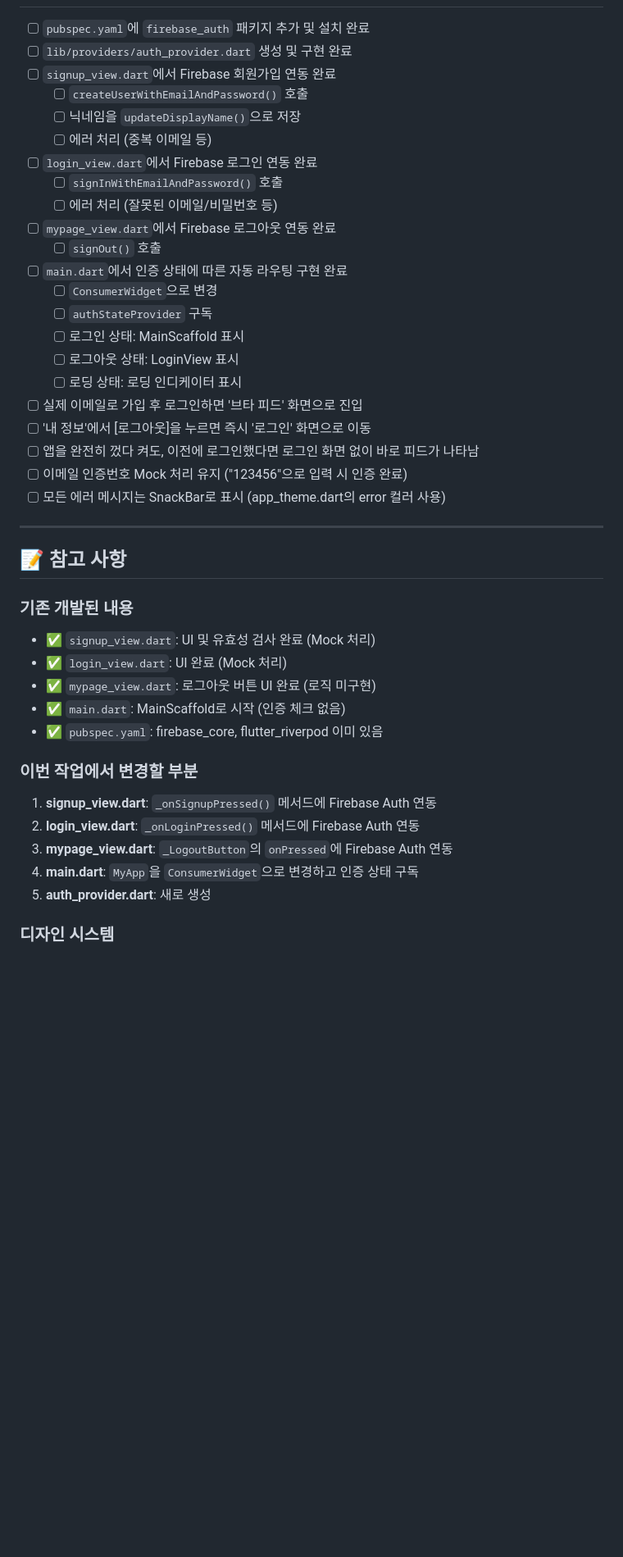
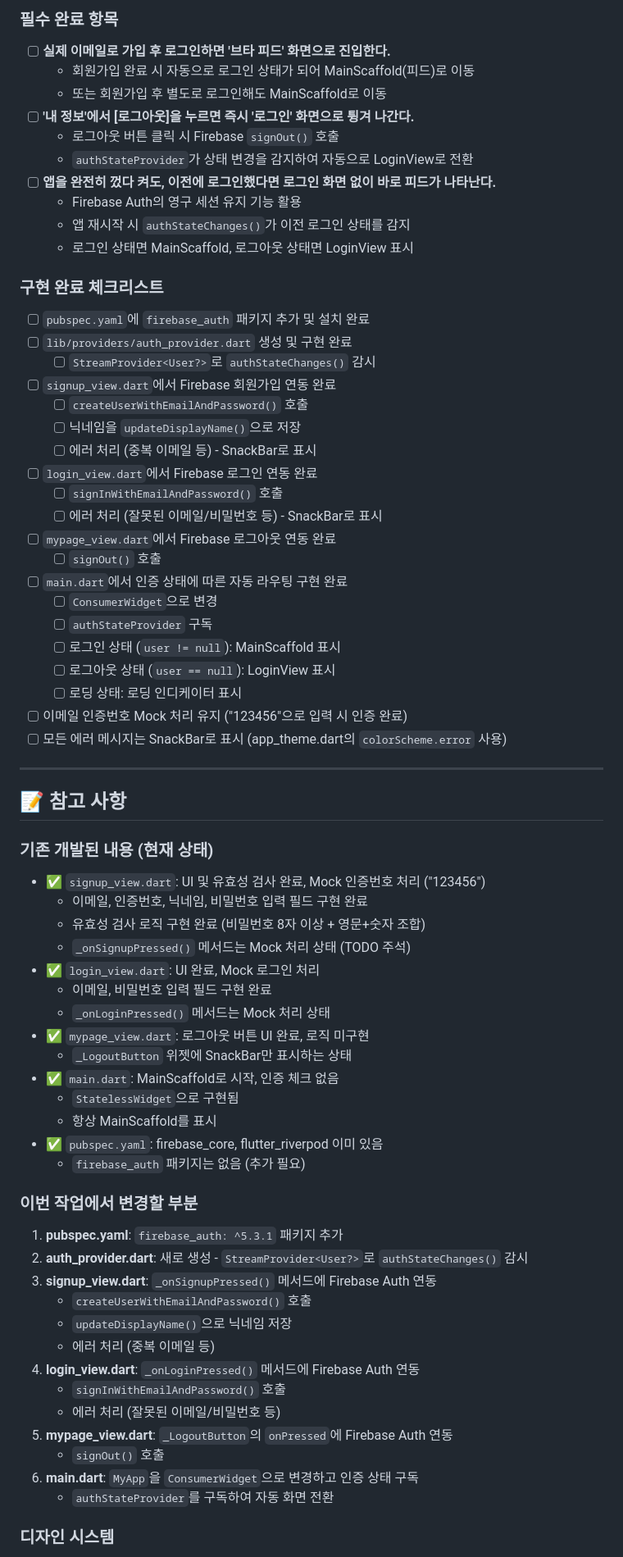
Before and after one commit to cakhanai6-web/bmta_app, a Markdown page: plan.md, the part around one of its changes. Shown at 82% size. Drawn GitHub-style; blank space fills up the shorter version.

```diff
--- a/plan.md
+++ b/plan.md
@@ -531,44 +550,72 @@ import 'views/main_scaffold.dart';
 
+### 필수 완료 항목
+- [ ] **실제 이메일로 가입 후 로그인하면 '브타 피드' 화면으로 진입한다.**
+  - 회원가입 완료 시 자동으로 로그인 상태가 되어 MainScaffold(피드)로 이동
+  - 또는 회원가입 후 별도로 로그인해도 MainScaffold로 이동
+- [ ] **'내 정보'에서 [로그아웃]을 누르면 즉시 '로그인' 화면으로 튕겨 나간다.**
+  - 로그아웃 버튼 클릭 시 Firebase `signOut()` 호출
+  - `authStateProvider`가 상태 변경을 감지하여 자동으로 LoginView로 전환
+- [ ] **앱을 완전히 껐다 켜도, 이전에 로그인했다면 로그인 화면 없이 바로 피드가 나타난다.**
+  - Firebase Auth의 영구 세션 유지 기능 활용
+  - 앱 재시작 시 `authStateChanges()`가 이전 로그인 상태를 감지
+  - 로그인 상태면 MainScaffold, 로그아웃 상태면 LoginView 표시
+
+### 구현 완료 체크리스트
 - [ ] `pubspec.yaml`에 `firebase_auth` 패키지 추가 및 설치 완료
 - [ ] `lib/providers/auth_provider.dart` 생성 및 구현 완료
+  - [ ] `StreamProvider<User?>`로 `authStateChanges()` 감시
 - [ ] `signup_view.dart`에서 Firebase 회원가입 연동 완료
   - [ ] `createUserWithEmailAndPassword()` 호출
   - [ ] 닉네임을 `updateDisplayName()`으로 저장
-  - [ ] 에러 처리 (중복 이메일 등)
+  - [ ] 에러 처리 (중복 이메일 등) - SnackBar로 표시
 - [ ] `login_view.dart`에서 Firebase 로그인 연동 완료
   - [ ] `signInWithEmailAndPassword()` 호출
-  - [ ] 에러 처리 (잘못된 이메일/비밀번호 등)
+  - [ ] 에러 처리 (잘못된 이메일/비밀번호 등) - SnackBar로 표시
 - [ ] `mypage_view.dart`에서 Firebase 로그아웃 연동 완료
   - [ ] `signOut()` 호출
 - [ ] `main.dart`에서 인증 상태에 따른 자동 라우팅 구현 완료
   - [ ] `ConsumerWidget`으로 변경
   - [ ] `authStateProvider` 구독
-  - [ ] 로그인 상태: MainScaffold 표시
-  - [ ] 로그아웃 상태: LoginView 표시
+  - [ ] 로그인 상태 (`user != null`): MainScaffold 표시
+  - [ ] 로그아웃 상태 (`user == null`): LoginView 표시
   - [ ] 로딩 상태: 로딩 인디케이터 표시
-- [ ] 실제 이메일로 가입 후 로그인하면 '브타 피드' 화면으로 진입
-- [ ] '내 정보'에서 [로그아웃]을 누르면 즉시 '로그인' 화면으로 이동
-- [ ] 앱을 완전히 껐다 켜도, 이전에 로그인했다면 로그인 화면 없이 바로 피드가 나타남
 - [ ] 이메일 인증번호 Mock 처리 유지 ("123456"으로 입력 시 인증 완료)
-- [ ] 모든 에러 메시지는 SnackBar로 표시 (app_theme.dart의 error 컬러 사용)
+- [ ] 모든 에러 메시지는 SnackBar로 표시 (app_theme.dart의 `colorScheme.error` 사용)
 
 ---
 
 ## 📝 참고 사항
 
-### 기존 개발된 내용
-- ✅ `signup_view.dart`: UI 및 유효성 검사 완료 (Mock 처리)
-- ✅ `login_view.dart`: UI 완료 (Mock 처리)
-- ✅ `mypage_view.dart`: 로그아웃 버튼 UI 완료 (로직 미구현)
-- ✅ `main.dart`: MainScaffold로 시작 (인증 체크 없음)
+### 기존 개발된 내용 (현재 상태)
+- ✅ `signup_view.dart`: UI 및 유효성 검사 완료, Mock 인증번호 처리 ("123456")
+  - 이메일, 인증번호, 닉네임, 비밀번호 입력 필드 구현 완료
+  - 유효성 검사 로직 구현 완료 (비밀번호 8자 이상 + 영문+숫자 조합)
+  - `_onSignupPressed()` 메서드는 Mock 처리 상태 (TODO 주석)
+- ✅ `login_view.dart`: UI 완료, Mock 로그인 처리
+  - 이메일, 비밀번호 입력 필드 구현 완료
+  - `_onLoginPressed()` 메서드는 Mock 처리 상태
+- ✅ `mypage_view.dart`: 로그아웃 버튼 UI 완료, 로직 미구현
+  - `_LogoutButton` 위젯에 SnackBar만 표시하는 상태
+- ✅ `main.dart`: MainScaffold로 시작, 인증 체크 없음
+  - `StatelessWidget`으로 구현됨
+  - 항상 MainScaffold를 표시
 - ✅ `pubspec.yaml`: firebase_core, flutter_riverpod 이미 있음
+  - `firebase_auth` 패키지는 없음 (추가 필요)
 
 ### 이번 작업에서 변경할 부분
-1. **signup_view.dart**: `_onSignupPressed()` 메서드에 Firebase Auth 연동
-2. **login_view.dart**: `_onLoginPressed()` 메서드에 Firebase Auth 연동
-3. **mypage_view.dart**: `_LogoutButton`의 `onPressed`에 Firebase Auth 연동
-4. **main.dart**: `MyApp`을 `ConsumerWidget`으로 변경하고 인증 상태 구독
-5. **auth_provider.dart**: 새로 생성
+1. **pubspec.yaml**: `firebase_auth: ^5.3.1` 패키지 추가
+2. **auth_provider.dart**: 새로 생성 - `StreamProvider<User?>`로 `authStateChanges()` 감시
+3. **signup_view.dart**: `_onSignupPressed()` 메서드에 Firebase Auth 연동
+   - `createUserWithEmailAndPassword()` 호출
+   - `updateDisplayName()`으로 닉네임 저장
+   - 에러 처리 (중복 이메일 등)
+4. **login_view.dart**: `_onLoginPressed()` 메서드에 Firebase Auth 연동
+   - `signInWithEmailAndPassword()` 호출
+   - 에러 처리 (잘못된 이메일/비밀번호 등)
+5. **mypage_view.dart**: `_LogoutButton`의 `onPressed`에 Firebase Auth 연동
+   - `signOut()` 호출
+6. **main.dart**: `MyApp`을 `ConsumerWidget`으로 변경하고 인증 상태 구독
+   - `authStateProvider`를 구독하여 자동 화면 전환
 
 ### 디자인 시스템
 - **색상**: Connect Blue (#2563EB), Error Red (app_theme.dart 참조)
```
Also changed, not shown: other parts of plan.md (+48 -29 lines).
